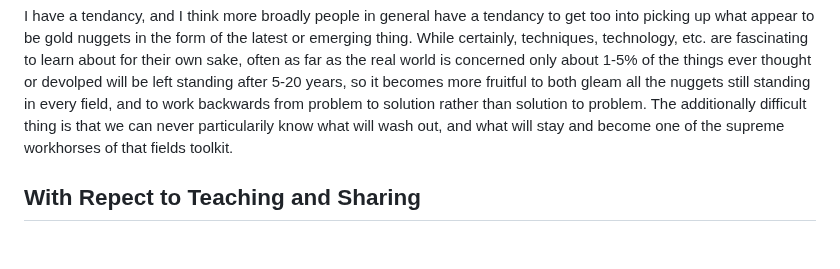
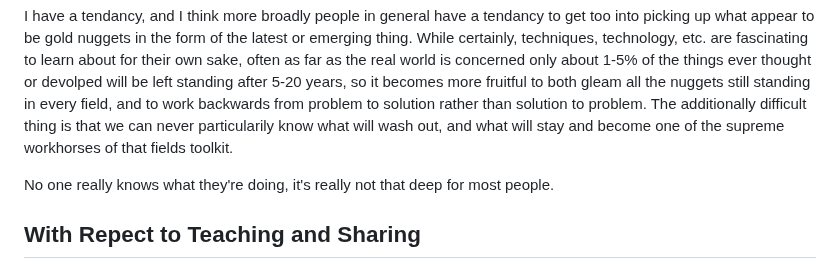
Before and after one commit to DhirajMeenavilli/Projects, a Markdown page: Journal/Notes and Occurances.md, the part around the change. Drawn GitHub-style; blank space fills up the shorter version.

Commit message:
Another hard fought thought

```diff
--- a/Journal/Notes and Occurances.md
+++ b/Journal/Notes and Occurances.md
@@ -118,6 +118,8 @@ There is at every level dimes on the ground, easy money to be picked up, be it t
 I have a tendancy, and I think more broadly people in general have a tendancy to get too into picking up what appear to be gold nuggets
 in the form of the latest or emerging thing. While certainly, techniques, technology, etc. are fascinating to learn about for their own sake, often as far as the real world is concerned only about 1-5% of the things ever thought or devolped will be left standing after 5-20 years, so it becomes more fruitful to both gleam all the nuggets still standing in every field, and to work backwards from problem to solution rather than solution to problem. The additionally difficult thing is that we can never particularily know what will wash out, and what will stay and become one of the supreme workhorses of that fields toolkit.
 
+No one really knows what they're doing, it's really not that deep for most people.
+
 ## With Repect to Teaching and Sharing
 
 When you have people of all different cultureal contexts, domain knowledge, incentives, and levels of resistance to different proposed ideas, one has to fundamentally come at the practice of teaching and sharing as not correct or incorrect but rather perhaps a fundamental set of tenants and beliefs, and the exact scope of the conversation.
```
